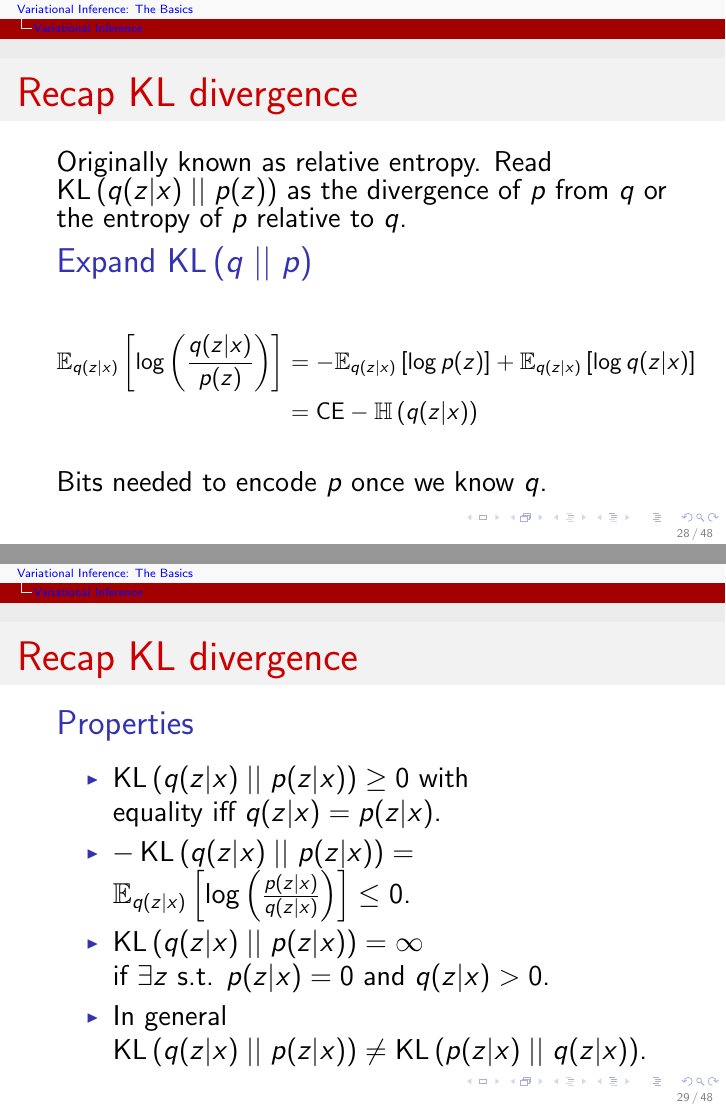
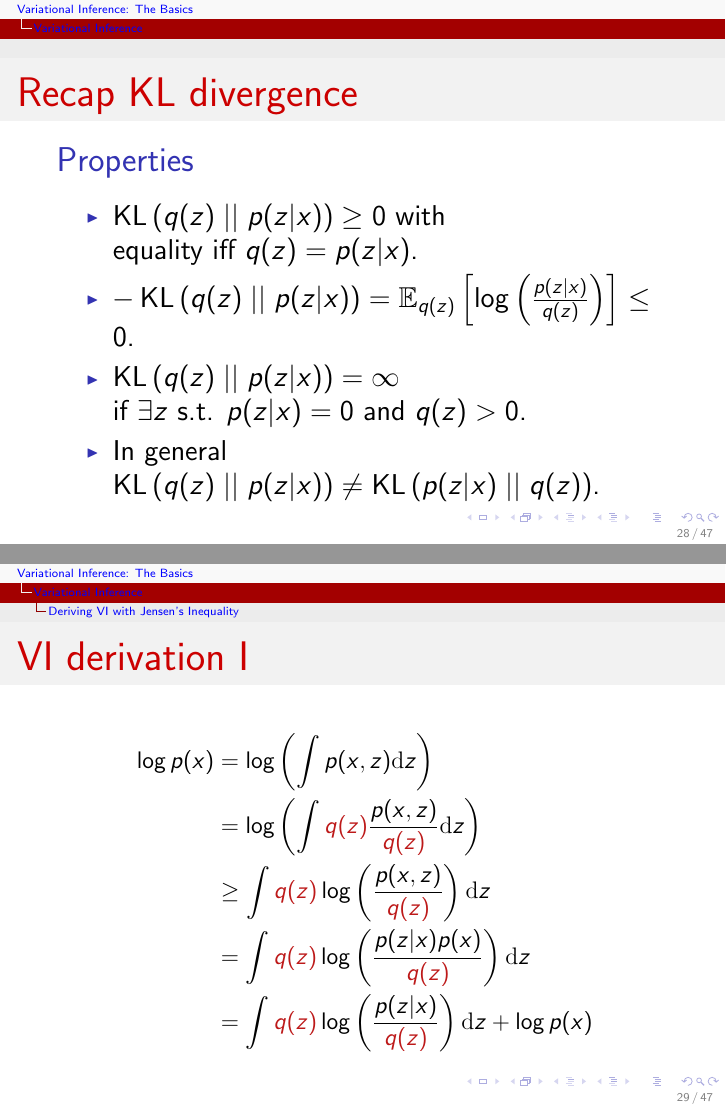
Before and after one commit to vitutorial/VITutorial, LaTeX slides (modules/M1_Basics/M1_Basics.tex): pages 46 and 50 of 87 before the commit and pages 46 and 51 of 83 after it, joined at a grey line. The pictures show the PDF file modules/M1_Basics/M1_Basics.pdf that the author committed with the source.

Commit message:
Fix minor typo in M1 and remove bit coding interpretation for KL

```diff
--- a/modules/M1_Basics/M1_Basics.tex
+++ b/modules/M1_Basics/M1_Basics.tex
@@ -331,11 +331,11 @@ Simply assume that the posterior is in the same family as the prior.
 Assume $ p(z|x) $ is not computable.
 \pause
 \begin{block}{Idea}
-Let's approximate it by an auxiliary distribution $ q(z|x) $ that is computable!
+Let's approximate it by an auxiliary distribution $ q(z) $ that is computable!
 \end{block}
 \pause
 \begin{block}{Requirement}
-Choose $ q(z|x) $ as close as possible to $ p(z|x) $ to obtain a faithful approximation.
+Choose $ q(z) $ as close as possible to $ p(z|x) $ to obtain a faithful approximation.
 \end{block}
 \end{frame}
 
@@ -344,4 +344,3 @@ The Kullback-Leibler divergence (or relative entropy) measures the divergence of
 a distribution $ p $.
 \begin{itemize}
 \pause
-\item $ \KL{q(z|x)}{p(z|x)} = \intl{ q(z|x) \loga{\frac{q(z|x)}{p(z|x)}}}{z} $ (continuous)
@@ -350,33 +350,33 @@ a distribution $ p $.
 \pause
-\item $ \KL{q(z|x)}{p(z|x)} = \E[q(z|x)]{\loga{\frac{q(z|x)}{p(z|x)}}} $ (both)
+\item $ \KL{q(z)}{p(z|x)} = \E[q(z)]{\loga{\frac{q(z)}{p(z|x)}}} $ (both)
 \end{itemize}
 \end{frame}
 
-\begin{frame}{Recap KL divergence}
-Originally known as relative entropy. Read $ \KL{q(z|x)}{p(z)} $ as the divergence of $ p $ from $ q $ or the entropy of $ p $ relative to $ q $.
-\pause
-\begin{small}
-\begin{block}{Expand $ \KL{q}{p} $}
-\begin{align*}
-\E[q(z|x)]{\loga{\frac{q(z|x)}{p(z)}}} &= - \E[q(z|x)]{\log p(z)} + \E[q(z|x)]{\log q(z|x)} \\
-&\onslide<3->{= \text{CE} - \Ent{q(z|x)}}
-\end{align*}
-\end{block}
-\onslide<4>
-\end{small}
-Bits needed to encode $ p $ once we know $ q $.
-\end{frame}
+%\begin{frame}{Recap KL divergence}
+%Originally known as relative entropy. Read $ \KL{q(z)}{p(z)} $ as the divergence of $ p $ from $ q $ or the entropy of $ p $ relative to $ q $.
+%\pause
+%\begin{small}
+%\begin{block}{Expand $ \KL{q}{p} $}
+%\begin{align*}
+%\E[q(z)]{\loga{\frac{q(z)}{p(z)}}} &= - \E[q(z)]{\log p(z)} + \E[q(z)]{\log q(z)} \\
+%&\onslide<3->{= \text{CE} - \Ent{q(z)}}
+%\end{align*}
+%\end{block}
+%\onslide<4>
+%\end{small}
+%Bits needed to encode $ p $ once we know $ q $.
+%\end{frame}
 
 \begin{frame}{Recap KL divergence}
 \begin{block}{Properties}
 \begin{itemize}
-\item $ \KL{q(z|x)}{p(z|x)} \geq 0 $ with \\ equality iff $ q(z|x) = p(z|x) $.
+\item $ \KL{q(z)}{p(z|x)} \geq 0 $ with \\ equality iff $ q(z) = p(z|x) $.
 \pause
-\item $ -\KL{q(z|x)}{p(z|x)} = \E[q(z|x)]{\loga{\frac{p(z|x)}{q(z|x)}}} \leq 0 $.
+\item $ -\KL{q(z)}{p(z|x)} = \E[q(z)]{\loga{\frac{p(z|x)}{q(z)}}} \leq 0 $.
 \pause
-\item $ \KL{q(z|x)}{p(z|x)} = \infty $ \\ if $ \exists z $ s.t. $ p(z|x) = 0 $ and $ q(z|x) > 0 $.
+\item $ \KL{q(z)}{p(z|x)} = \infty $ \\ if $ \exists z $ s.t. $ p(z|x) = 0 $ and $ q(z) > 0 $.
 \pause
-\item In general $ \KL{q(z|x)}{p(z|x)} \not = \KL{p(z|x)}{q(z|x)} $.
+\item In general $ \KL{q(z)}{p(z|x)} \not = \KL{p(z|x)}{q(z)} $.
 \end{itemize}
 \end{block}
 \end{frame}
@@ -404,23 +404,23 @@ Bits needed to encode $ p $ once we know $ q $.
 \begin{frame}{VI derivation I}
 \begin{equation*}
 \begin{aligned}
-\log p(x) &\geq \intl{ q(z|x) \loga{\frac{p(z|x)}{q(z|x)}}}{z} + \log p(x) \\
+\log p(x) &\geq \intl{ q(z) \loga{\frac{p(z|x)}{q(z)}}}{z} + \log p(x) \\
 \pause
-&= -\KL{q(z|x)}{p(z|x)} + \log p(x)
+&= -\KL{q(z)}{p(z|x)} + \log p(x)
 \end{aligned}
 \end{equation*}
 \pause
-We have derived a lower bound on the log-evidence whose gap is exactly $ \KL{q(z|x)}{p(z|x)} $.
+We have derived a lower bound on the log-evidence whose gap is exactly $ \KL{q(z)}{p(z|x)} $.
 \end{frame}
 
 \subsection{Deriving VI from KL Divergence}
 
 \begin{frame}{VI derivation II}
-Recall that we want to find $ q(z|x) $ such that $ \KL{q(z|x)}{p(z|x)} $ is small.
+Recall that we want to find $ q(z) $ such that $ \KL{q(z)}{p(z|x)} $ is small.
 \pause
 \begin{block}{Formal Objective}
 \begin{equation*}
-\underset{q(z|x)}{\min} \KL{q(z|x)}{p(z|x)} \pause = \underset{q(z|x)}{\max} -\KL{q(z|x)}{p(z|x)}
+\underset{q(z)}{\min} \KL{q(z)}{p(z|x)} \pause = \underset{q(z)}{\max} -\KL{q(z)}{p(z|x)}
 \end{equation*}
 \end{block}
 \end{frame}
@@ -522,5 +522,5 @@ We have latent variables $ z $ (e.g. POS tags) and $ \theta $ (e.g. model parame
 \pause
-\item Formal assumption: $ q(z|x) = \prod_{i=1}^{N}q(z_{i}) $
+\item Formal assumption: $ q(z) = \prod_{i=1}^{N}q(z_{i}) $
 \end{itemize}
 \pause
 This approximation strategy is commonly known as \textbf{mean field} approximation.
@@ -639,10 +639,10 @@ This approximation strategy is commonly known as \textbf{mean field} approximati
 \begin{itemize}
 \item Posterior inference is often \textbf{intractable} because the marginal likelihood (or \textbf{evidence})
 $ p(x) $ cannot be computed efficiently.
-\item Variational inference approximates the posterior $ p(z|x) $ with a simpler distribution $ q(z|x) $.
+\item Variational inference approximates the posterior $ p(z|x) $ with a simpler distribution $ q(z) $.
 \item The variational objective is the \textbf{evidence lower bound (ELBO)}:
 \begin{equation*}
-\E[q(z|x)]{\loga{p(x,z)}} + \Ent{q(z|x)}
+\E[q(z)]{\loga{p(x,z)}} + \Ent{q(z)}
 \end{equation*}
 \end{itemize}
 \end{frame}
@@ -650,11 +650,11 @@ $ p(x) $ cannot be computed efficiently.
 \begin{frame}{Summary}
 \begin{itemize}
 \item The \textbf{ELBO} is a lower bound on the log-evidence.
-\item When $ q(z|x) = p(z|x) $ we recover EM.
+\item When $ q(z) = p(z|x) $ we recover EM.
 \item A common approximation is the \textbf{mean field} approximation which assumes that all latent variables
 are independent:
 \begin{equation*}
-q(z|x) = \prod_{i=1}^{N} q(z_{i})
+q(z) = \prod_{i=1}^{N} q(z_{i})
 \end{equation*}
 \end{itemize}
 \end{frame}
```
Also changed, not shown: modules/M1_Basics/M1_Basics.pdf, modules/M1_Basics/M1_Basics.tex (41 more changed lines).
